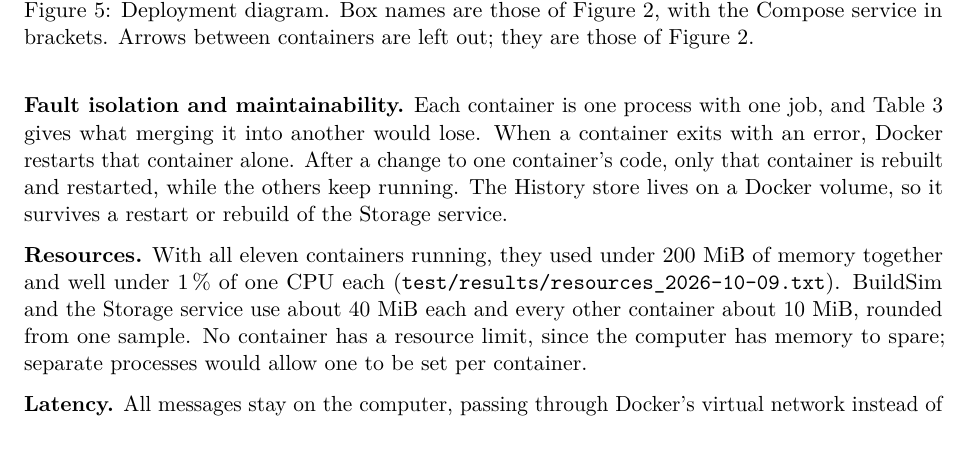
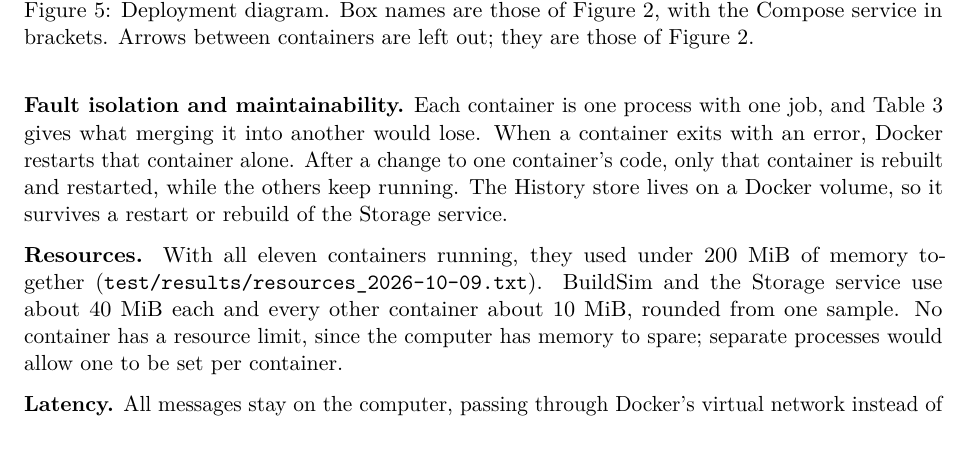
Before and after one commit to OscarEngelmark/smart-ventilation, a LaTeX document (latex/report/report.tex): part of page 17 of 19, cut so that both start at the same text. Compiled offline with pdfLaTeX.

Commit message:
Revise section 9 in latex/report/report.tex: give memory as rounded figures from one sample and drop the CPU share, say only a changed container is rebuilt, and say computer instead of laptop, also in the design decisions table.

```diff
--- a/latex/report/report.tex
+++ b/latex/report/report.tex
@@ -1302,7 +1302,7 @@ on a Docker volume, so it survives a restart or rebuild of the Storage
 service.
 
 \textbf{Resources.} With all eleven containers running, they used under
-200~MiB of memory together and well under 1\,\% of one CPU each
+200~MiB of memory together
 (\texttt{test/results/\allowbreak resources\_2026-10-09.txt}). BuildSim
 and the Storage service use about 40~MiB each and every other container
 about 10~MiB, rounded from one sample. No container has a resource
```
